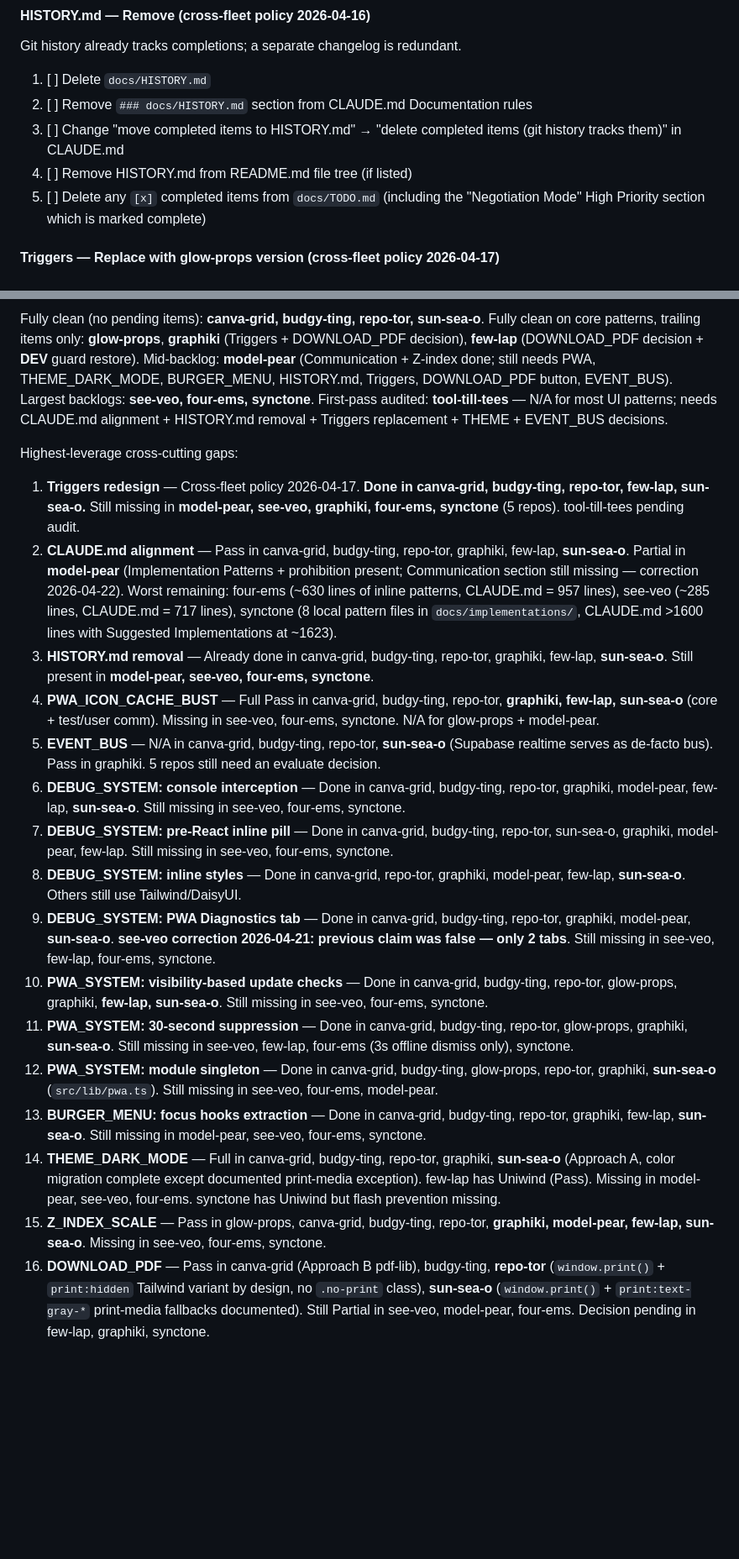
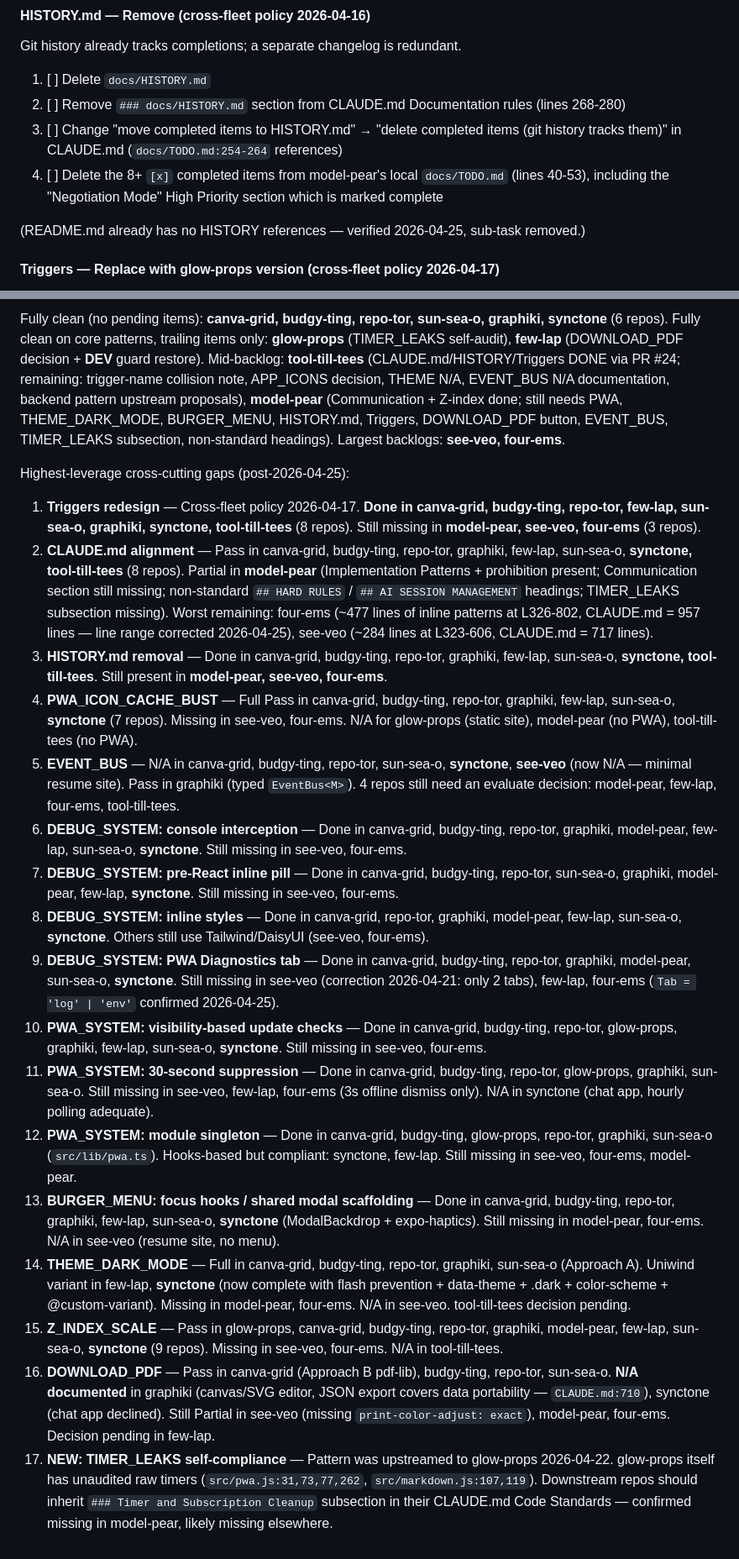
Before and after one commit to devmade-ai/glow-props, a Markdown page: docs/TODO.md, 2 parts joined by grey strips. Shown at 84% size. GitHub-like rendering; blank space fills up the shorter version.

```diff
--- a/docs/TODO.md
+++ b/docs/TODO.md
@@ -82,10 +108,11 @@ SvelteKit app. APP_ICONS done, DEBUG_SYSTEM foundations done, Implementation Pat
 Git history already tracks completions; a separate changelog is redundant.
 
 1. [ ] Delete `docs/HISTORY.md`
-2. [ ] Remove `### docs/HISTORY.md` section from CLAUDE.md Documentation rules
-3. [ ] Change "move completed items to HISTORY.md" → "delete completed items (git history tracks them)" in CLAUDE.md
-4. [ ] Remove HISTORY.md from README.md file tree (if listed)
-5. [ ] Delete any `[x]` completed items from `docs/TODO.md` (including the "Negotiation Mode" High Priority section which is marked complete)
+2. [ ] Remove `### docs/HISTORY.md` section from CLAUDE.md Documentation rules (lines 268-280)
+3. [ ] Change "move completed items to HISTORY.md" → "delete completed items (git history tracks them)" in CLAUDE.md (`docs/TODO.md:254-264` references)
+4. [ ] Delete the 8+ `[x]` completed items from model-pear's local `docs/TODO.md` (lines 40-53), including the "Negotiation Mode" High Priority section which is marked complete
+
+(README.md already has no HISTORY references — verified 2026-04-25, sub-task removed.)
 
 #### Triggers — Replace with glow-props version (cross-fleet policy 2026-04-17)
 
@@ -648,25 +547,25 @@ Updated 2026-04-21 after parallel full-sweep re-validation (11 agents — 1 cove
 
-Fully clean (no pending items): **canva-grid, budgy-ting, repo-tor, sun-sea-o**.
-Fully clean on core patterns, trailing items only: **glow-props**, **graphiki** (Triggers + DOWNLOAD_PDF decision), **few-lap** (DOWNLOAD_PDF decision + __DEV__ guard restore).
-Mid-backlog: **model-pear** (Communication + Z-index done; still needs PWA, THEME_DARK_MODE, BURGER_MENU, HISTORY.md, Triggers, DOWNLOAD_PDF button, EVENT_BUS).
-Largest backlogs: **see-veo, four-ems, synctone**.
-First-pass audited: **tool-till-tees** — N/A for most UI patterns; needs CLAUDE.md alignment + HISTORY.md removal + Triggers replacement + THEME + EVENT_BUS decisions.
+Fully clean (no pending items): **canva-grid, budgy-ting, repo-tor, sun-sea-o, graphiki, synctone** (6 repos).
+Fully clean on core patterns, trailing items only: **glow-props** (TIMER_LEAKS self-audit), **few-lap** (DOWNLOAD_PDF decision + __DEV__ guard restore).
+Mid-backlog: **tool-till-tees** (CLAUDE.md/HISTORY/Triggers DONE via PR #24; remaining: trigger-name collision note, APP_ICONS decision, THEME N/A, EVENT_BUS N/A documentation, backend pattern upstream proposals), **model-pear** (Communication + Z-index done; still needs PWA, THEME_DARK_MODE, BURGER_MENU, HISTORY.md, Triggers, DOWNLOAD_PDF button, EVENT_BUS, TIMER_LEAKS subsection, non-standard headings).
+Largest backlogs: **see-veo, four-ems**.
 
-Highest-leverage cross-cutting gaps:
+Highest-leverage cross-cutting gaps (post-2026-04-25):
 
-1. **Triggers redesign** — Cross-fleet policy 2026-04-17. **Done in canva-grid, budgy-ting, repo-tor, few-lap, sun-sea-o.** Still missing in **model-pear, see-veo, graphiki, four-ems, synctone** (5 repos). tool-till-tees pending audit.
-2. **CLAUDE.md alignment** — Pass in canva-grid, budgy-ting, repo-tor, graphiki, few-lap, **sun-sea-o**. Partial in **model-pear** (Implementation Patterns + prohibition present; Communication section still missing — correction 2026-04-22). Worst remaining: four-ems (~630 lines of inline patterns, CLAUDE.md = 957 lines), see-veo (~285 lines, CLAUDE.md = 717 lines), synctone (8 local pattern files in `docs/implementations/`, CLAUDE.md >1600 lines with Suggested Implementations at ~1623).
-3. **HISTORY.md removal** — Already done in canva-grid, budgy-ting, repo-tor, graphiki, few-lap, **sun-sea-o**. Still present in **model-pear, see-veo, four-ems, synctone**.
-4. **PWA_ICON_CACHE_BUST** — Full Pass in canva-grid, budgy-ting, repo-tor, **graphiki, few-lap, sun-sea-o** (core + test/user comm). Missing in see-veo, four-ems, synctone. N/A for glow-props + model-pear.
-5. **EVENT_BUS** — N/A in canva-grid, budgy-ting, repo-tor, **sun-sea-o** (Supabase realtime serves as de-facto bus). Pass in graphiki. 5 repos still need an evaluate decision.
-6. **DEBUG_SYSTEM: console interception** — Done in canva-grid, budgy-ting, repo-tor, graphiki, model-pear, few-lap, **sun-sea-o**. Still missing in see-veo, four-ems, synctone.
-7. **DEBUG_SYSTEM: pre-React inline pill** — Done in canva-grid, budgy-ting, repo-tor, sun-sea-o, graphiki, model-pear, few-lap. Still missing in see-veo, four-ems, synctone.
-8. **DEBUG_SYSTEM: inline styles** — Done in canva-grid, repo-tor, graphiki, model-pear, few-lap, **sun-sea-o**. Others still use Tailwind/DaisyUI.
-9. **DEBUG_SYSTEM: PWA Diagnostics tab** — Done in canva-grid, budgy-ting, repo-tor, graphiki, model-pear, **sun-sea-o**. **see-veo correction 2026-04-21: previous claim was false — only 2 tabs**. Still missing in see-veo, few-lap, four-ems, synctone.
-10. **PWA_SYSTEM: visibility-based update checks** — Done in canva-grid, budgy-ting, repo-tor, glow-props, graphiki, **few-lap, sun-sea-o**. Still missing in see-veo, four-ems, synctone.
-11. **PWA_SYSTEM: 30-second suppression** — Done in canva-grid, budgy-ting, repo-tor, glow-props, graphiki, **sun-sea-o**. Still missing in see-veo, few-lap, four-ems (3s offline dismiss only), synctone.
-12. **PWA_SYSTEM: module singleton** — Done in canva-grid, budgy-ting, glow-props, repo-tor, graphiki, **sun-sea-o** (`src/lib/pwa.ts`). Still missing in see-veo, four-ems, model-pear.
-13. **BURGER_MENU: focus hooks extraction** — Done in canva-grid, budgy-ting, repo-tor, graphiki, few-lap, **sun-sea-o**. Still missing in model-pear, see-veo, four-ems, synctone.
-14. **THEME_DARK_MODE** — Full in canva-grid, budgy-ting, repo-tor, graphiki, **sun-sea-o** (Approach A, color migration complete except documented print-media exception). few-lap has Uniwind (Pass). Missing in model-pear, see-veo, four-ems. synctone has Uniwind but flash prevention missing.
-15. **Z_INDEX_SCALE** — Pass in glow-props, canva-grid, budgy-ting, repo-tor, **graphiki, model-pear, few-lap, sun-sea-o**. Missing in see-veo, four-ems, synctone.
-16. **DOWNLOAD_PDF** — Pass in canva-grid (Approach B pdf-lib), budgy-ting, **repo-tor** (`window.print()` + `print:hidden` Tailwind variant by design, no `.no-print` class), **sun-sea-o** (`window.print()` + `print:text-gray-*` print-media fallbacks documented). Still Partial in see-veo, model-pear, four-ems. Decision pending in few-lap, graphiki, synctone.
+1. **Triggers redesign** — Cross-fleet policy 2026-04-17. **Done in canva-grid, budgy-ting, repo-tor, few-lap, sun-sea-o, graphiki, synctone, tool-till-tees** (8 repos). Still missing in **model-pear, see-veo, four-ems** (3 repos).
+2. **CLAUDE.md alignment** — Pass in canva-grid, budgy-ting, repo-tor, graphiki, few-lap, sun-sea-o, **synctone, tool-till-tees** (8 repos). Partial in **model-pear** (Implementation Patterns + prohibition present; Communication section still missing; non-standard `## HARD RULES` / `## AI SESSION MANAGEMENT` headings; TIMER_LEAKS subsection missing). Worst remaining: four-ems (~477 lines of inline patterns at L326-802, CLAUDE.md = 957 lines — line range corrected 2026-04-25), see-veo (~284 lines at L323-606, CLAUDE.md = 717 lines).
+3. **HISTORY.md removal** — Done in canva-grid, budgy-ting, repo-tor, graphiki, few-lap, sun-sea-o, **synctone, tool-till-tees**. Still present in **model-pear, see-veo, four-ems**.
+4. **PWA_ICON_CACHE_BUST** — Full Pass in canva-grid, budgy-ting, repo-tor, graphiki, few-lap, sun-sea-o, **synctone** (7 repos). Missing in see-veo, four-ems. N/A for glow-props (static site), model-pear (no PWA), tool-till-tees (no PWA).
+5. **EVENT_BUS** — N/A in canva-grid, budgy-ting, repo-tor, sun-sea-o, **synctone**, **see-veo** (now N/A — minimal resume site). Pass in graphiki (typed `EventBus<M>`). 4 repos still need an evaluate decision: model-pear, few-lap, four-ems, tool-till-tees.
+6. **DEBUG_SYSTEM: console interception** — Done in canva-grid, budgy-ting, repo-tor, graphiki, model-pear, few-lap, sun-sea-o, **synctone**. Still missing in see-veo, four-ems.
+7. **DEBUG_SYSTEM: pre-React inline pill** — Done in canva-grid, budgy-ting, repo-tor, sun-sea-o, graphiki, model-pear, few-lap, **synctone**. Still missing in see-veo, four-ems.
+8. **DEBUG_SYSTEM: inline styles** — Done in canva-grid, repo-tor, graphiki, model-pear, few-lap, sun-sea-o, **synctone**. Others still use Tailwind/DaisyUI (see-veo, four-ems).
+9. **DEBUG_SYSTEM: PWA Diagnostics tab** — Done in canva-grid, budgy-ting, repo-tor, graphiki, model-pear, sun-sea-o, **synctone**. Still missing in see-veo (correction 2026-04-21: only 2 tabs), few-lap, four-ems (`Tab = 'log' | 'env'` confirmed 2026-04-25).
+10. **PWA_SYSTEM: visibility-based update checks** — Done in canva-grid, budgy-ting, repo-tor, glow-props, graphiki, few-lap, sun-sea-o, **synctone**. Still missing in see-veo, four-ems.
+11. **PWA_SYSTEM: 30-second suppression** — Done in canva-grid, budgy-ting, repo-tor, glow-props, graphiki, sun-sea-o. Still missing in see-veo, few-lap, four-ems (3s offline dismiss only). N/A in synctone (chat app, hourly polling adequate).
+12. **PWA_SYSTEM: module singleton** — Done in canva-grid, budgy-ting, glow-props, repo-tor, graphiki, sun-sea-o (`src/lib/pwa.ts`). Hooks-based but compliant: synctone, few-lap. Still missing in see-veo, four-ems, model-pear.
+13. **BURGER_MENU: focus hooks / shared modal scaffolding** — Done in canva-grid, budgy-ting, repo-tor, graphiki, few-lap, sun-sea-o, **synctone** (ModalBackdrop + expo-haptics). Still missing in model-pear, four-ems. N/A in see-veo (resume site, no menu).
+14. **THEME_DARK_MODE** — Full in canva-grid, budgy-ting, repo-tor, graphiki, sun-sea-o (Approach A). Uniwind variant in few-lap, **synctone** (now complete with flash prevention + data-theme + .dark + color-scheme + @custom-variant). Missing in model-pear, four-ems. N/A in see-veo. tool-till-tees decision pending.
+15. **Z_INDEX_SCALE** — Pass in glow-props, canva-grid, budgy-ting, repo-tor, graphiki, model-pear, few-lap, sun-sea-o, **synctone** (9 repos). Missing in see-veo, four-ems. N/A in tool-till-tees.
+16. **DOWNLOAD_PDF** — Pass in canva-grid (Approach B pdf-lib), budgy-ting, repo-tor, sun-sea-o. **N/A documented** in graphiki (canvas/SVG editor, JSON export covers data portability — `CLAUDE.md:710`), synctone (chat app declined). Still Partial in see-veo (missing `print-color-adjust: exact`), model-pear, four-ems. Decision pending in few-lap.
+17. **NEW: TIMER_LEAKS self-compliance** — Pattern was upstreamed to glow-props 2026-04-22. glow-props itself has unaudited raw timers (`src/pwa.js:31,73,77,262`, `src/markdown.js:107,119`). Downstream repos should inherit `### Timer and Subscription Cleanup` subsection in their CLAUDE.md Code Standards — confirmed missing in model-pear, likely missing elsewhere.
```
Also changed, not shown: other parts of docs/TODO.md (+145 -247 lines).
